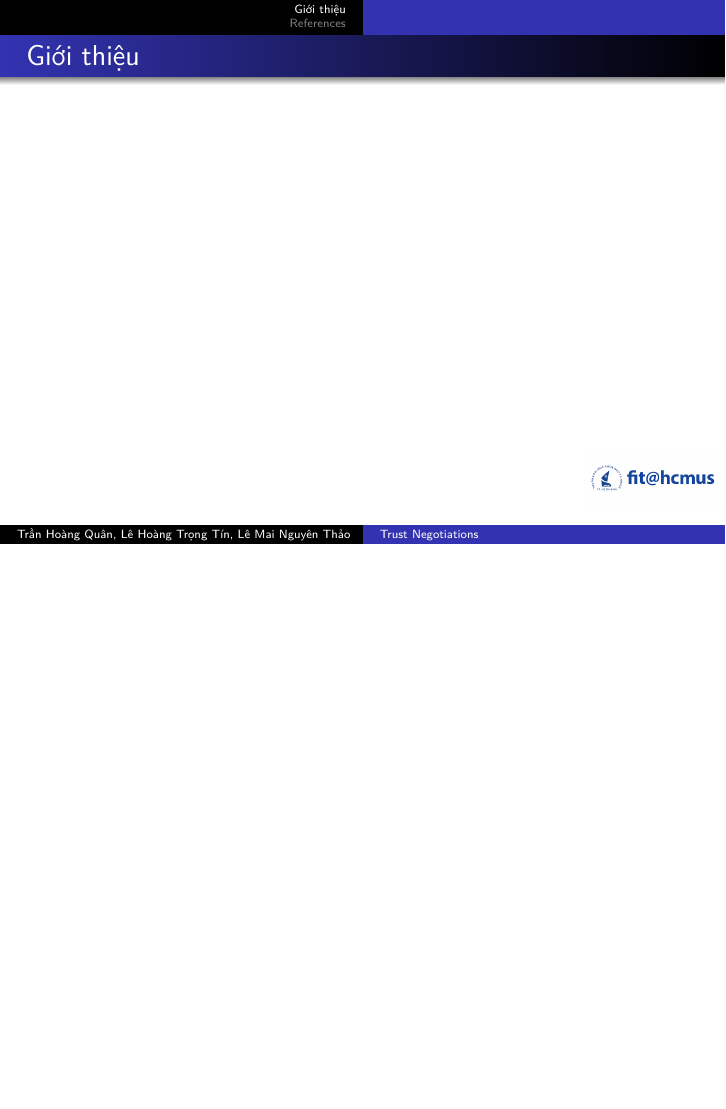
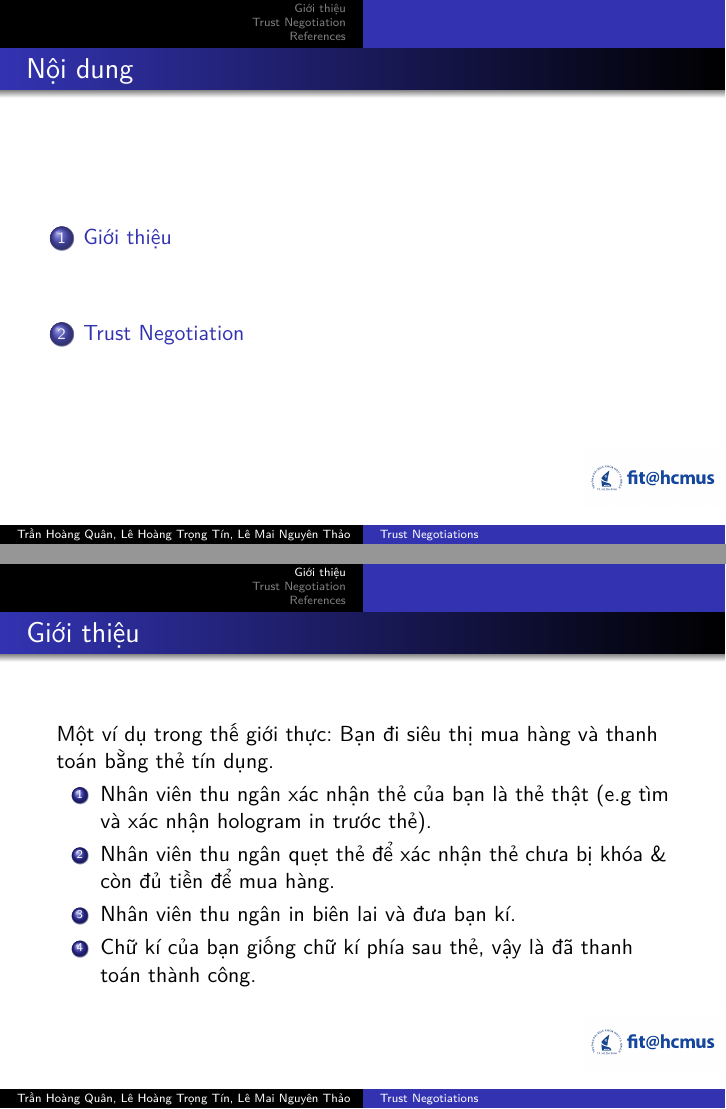
Before and after one commit to trhgquan/CS153, LaTeX slides (presentation/presentation.tex): page 3 of 6 before the commit and pages 2 and 3 of 8 after it, the two joined at a grey line, the shorter picture padded with empty space. Compiled offline with pdfLaTeX.

Commit message:
Updated slide

```diff
--- a/presentation/presentation.tex
+++ b/presentation/presentation.tex
@@ -20,14 +20,44 @@
 \end{frame}
 
 \begin{frame}
-	\frametitle{Nội dung}
-	\tableofcontents
+\frametitle{Nội dung}
+\tableofcontents
 \end{frame}
 
 \section{Giới thiệu}
 \begin{frame}
-	\frametitle{Giới thiệu}
+\frametitle{Giới thiệu}
+Một ví dụ trong thế giới thực: Bạn đi siêu thị mua hàng và thanh toán bằng thẻ tín dụng.
+\begin{enumerate}
+\item Nhân viên thu ngân xác nhận thẻ của bạn là thẻ thật (e.g tìm và xác nhận hologram in trước thẻ).
+\item Nhân viên thu ngân quẹt thẻ để xác nhận thẻ chưa bị khóa \& còn đủ tiền để mua hàng.
+\item Nhân viên thu ngân in biên lai và đưa bạn kí.
+\item Chữ kí của bạn giống chữ kí phía sau thẻ, vậy là đã thanh toán thành công.
+\end{enumerate}
 \end{frame}
+
+\begin{frame}
+\frametitle{Giới thiệu (cont.)}
+Giao dịch trong ví dụ trên có sự trao đổi thông tin (credentials) giữa người mua và người bán, từ đó thiết lập sự tin tưởng rằng người mua có đủ điều kiện để mua đồ, và người bán có đủ điều kiện để bán.
+
+Mục đích cuối cùng của Trust Negotiation:
+\begin{itemize}
+\item Thiết lập sự tin cậy (Trust Establishment) giữa các bên tham gia.
+\item Dù trao đổi nhiều thông tin (credentials) với nhau, các thông tin này phải được giữ an toàn.
+\end{itemize}
+\end{frame}
+
+\section{Trust Negotiation}
+\begin{frame}
+\frametitle{Trust Establishment}
+Trust Establishment: thiết lập sự tin cậy giữa những "người lạ" trong hệ thống mở:
+\begin{itemize}
+\item Client và Server không cùng security domain (e.g có cơ chế bảo mật khác nhau).
+\item Quyết định cấp quyền truy cập dựa vào thuộc tính (attribute), không dựa vào danh tính (identity).
+\item Quyền của client phụ thuộc vào tổ chức của client.
+\end{itemize}
+\end{frame}
+
 
 \begin{frame}
 \frametitle{Demo}
```
Also changed, not shown: presentation/presentation.tex (2 more changed lines).
